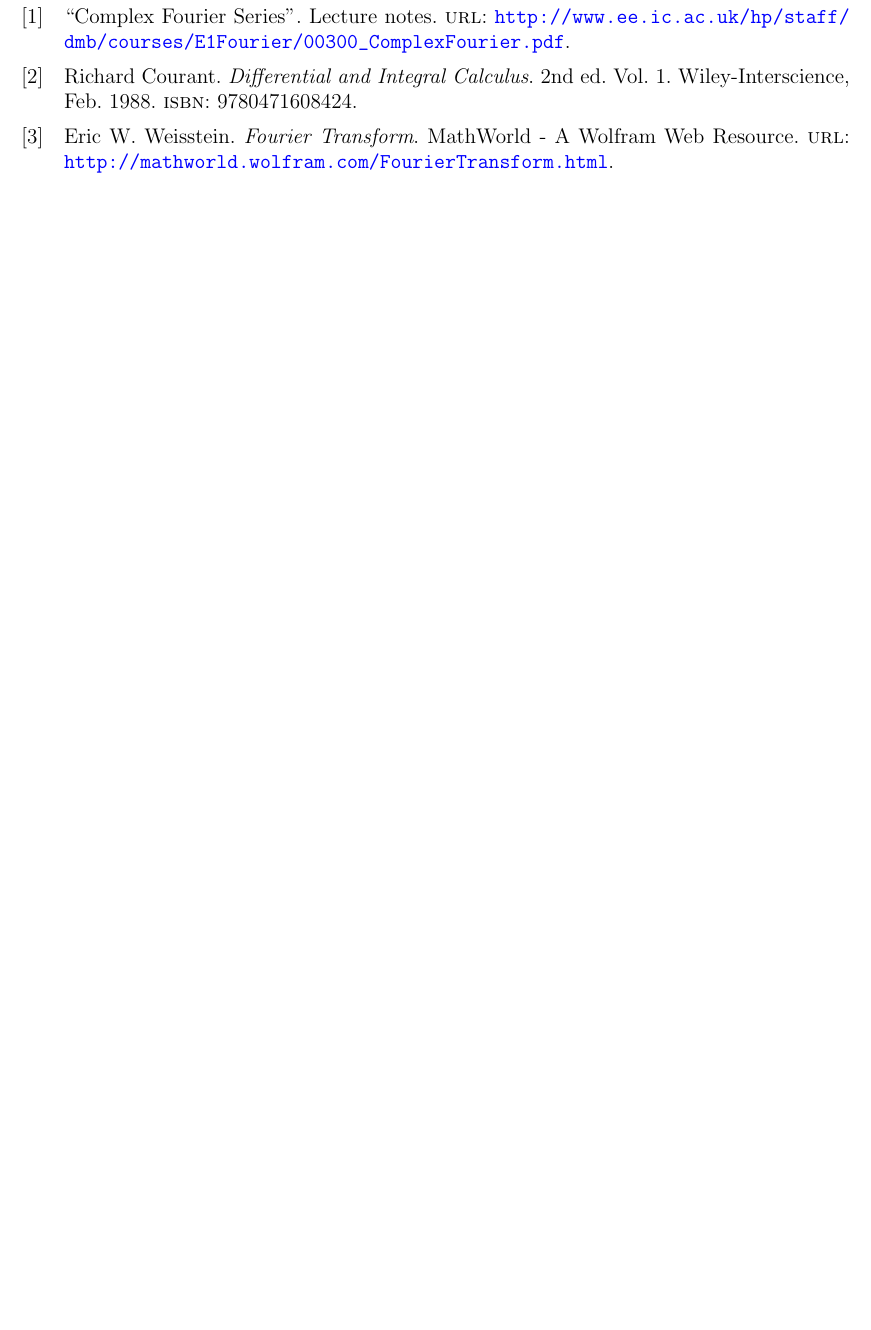
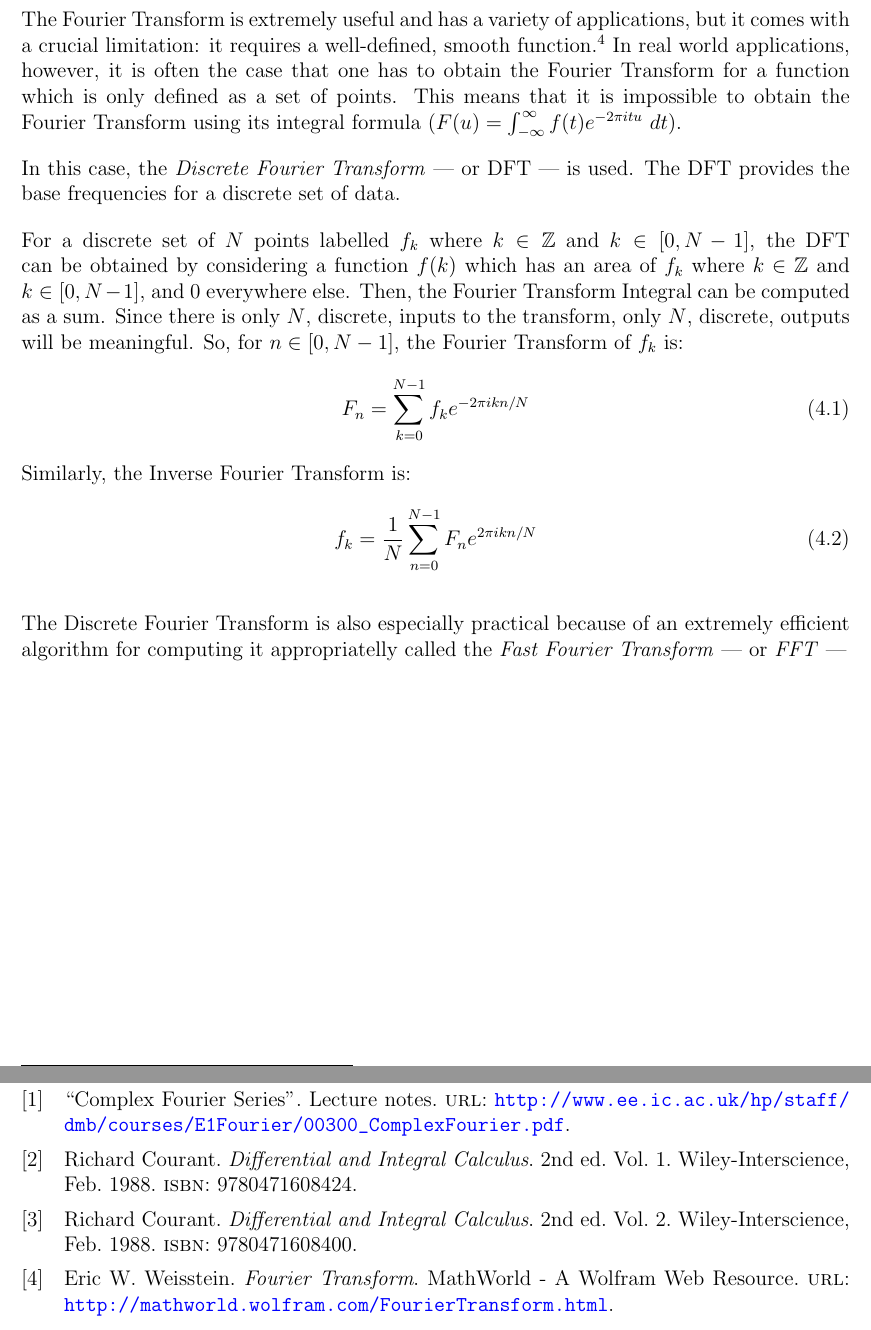
Before and after one commit to mpardalos/math-internal, a LaTeX document (math_internal.tex): part of page 12 of 12 before the commit and two parts of pages 10 and 12 of 12 after it, the two joined at a grey line, cut at the place of the change, the shorter picture padded with empty space. Compiled offline with pdfLaTeX.

Commit message:
Add Discrete Fourier Transform section

```diff
--- a/math_internal.tex
+++ b/math_internal.tex
@@ -349,6 +349,39 @@ Then, it is simply a matter of finding the antiderivative and integrating:
 
 
 \section{The Discrete Fourier Transform}
+
+The Fourier Transform is extremely useful and has a variety of applications, but it comes
+with a crucial limitation: it requires a well-defined, smooth function.
+\autocite[319]{courant_calculus_2} In real world applications, however, it is often the case
+that one has to obtain the Fourier Transform for a function which is only defined as a set
+of points. This means that it is impossible to obtain the Fourier Transform using its
+integral formula ($F(u) = \infint f(t) e^{-2\pi itu}\ dt$).
+
+In this case, the \emph{Discrete Fourier Transform} --- or DFT --- is used. The DFT provides
+the base frequencies for a discrete set of data.
+
+For a discrete set of $N$ points labelled $f_k$ where $k \in \mathbb{Z}$ and $k \in [0,
+N-1]$, the DFT can be obtained by considering a function $f(k)$ which has an area of $f_k$
+where $k \in \mathbb{Z}$ and $k \in [0, N-1]$, and 0 everywhere else. Then, the Fourier
+Transform Integral can be computed as a sum. Since there is only $N$, discrete, inputs to the
+transform, only $N$, discrete, outputs will be meaningful. So, for $n \in [0, N-1]$, the
+Fourier Transform of $f_k$ is:
+%
+\begin{equation}
+    F_n = \sum_{k=0}^{N-1} f_k e^{-2\pi ikn / N}
+\end{equation}
+%
+Similarly, the Inverse Fourier Transform is:
+%
+\begin{equation}
+    f_k = \frac{1}{N} \sum_{n=0}^{N-1} F_n e^{2\pi ikn / N}
+\end{equation}
+%
+
+The Discrete Fourier Transform is also especially practical because of an extremely
+efficient algorithm for computing it appropriatelly called the \emph{Fast Fourier Transform}
+--- or \emph{FFT} ---
+
 \section{The Fourier Transform in mp3 compression}
 
 
```
